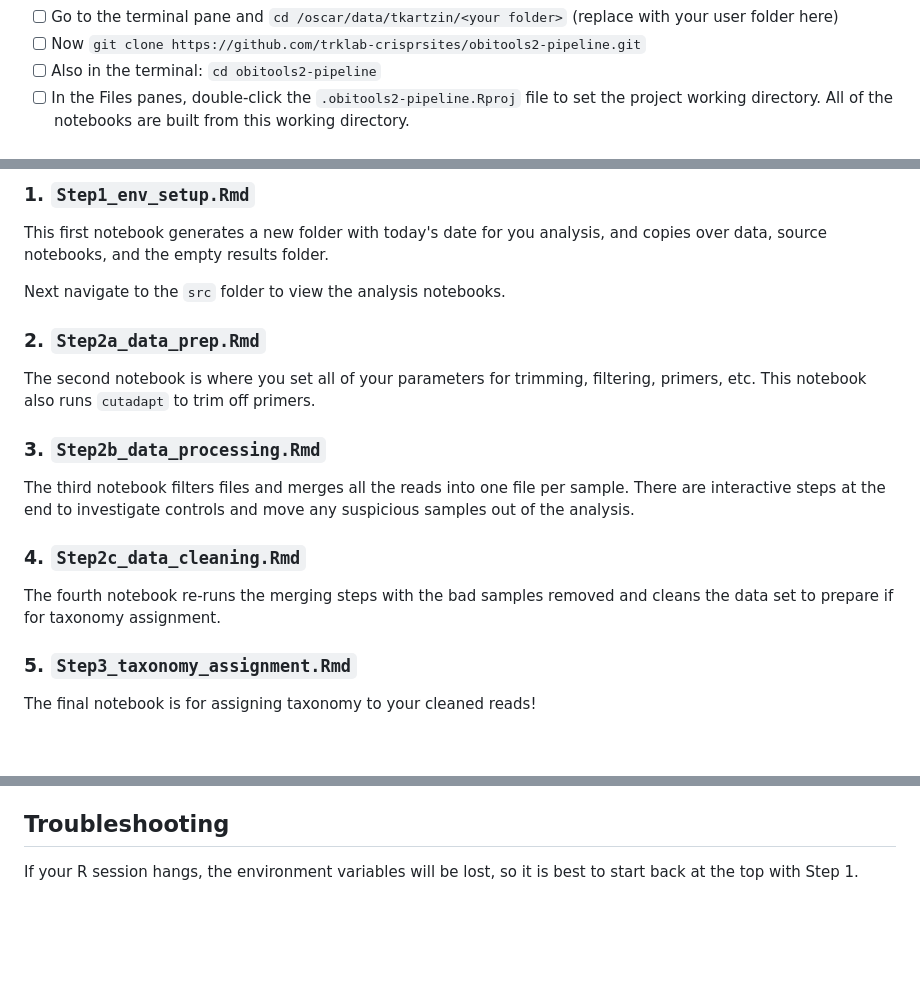
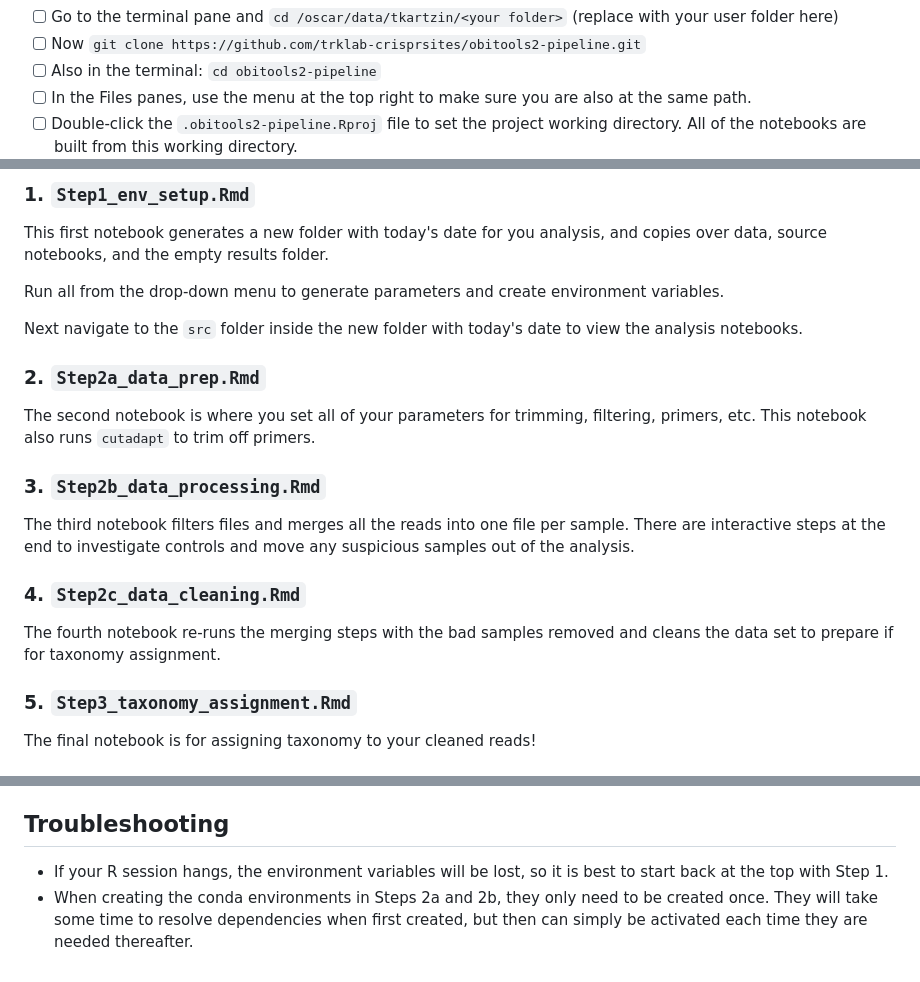
Before and after one commit to trklab-metabarcoding/obitools2-preprocessing-pipeline, a Markdown page: README.md, 3 parts joined by grey strips. GitHub-like rendering; blank space fills up the shorter version.

Commit message:
update readme formatting

```diff
--- a/README.md
+++ b/README.md
@@ -22,7 +22,8 @@ Option #1 is recommended for this use case, and allows us to choose a newer vers
 - [ ] Go to the terminal pane and `cd /oscar/data/tkartzin/<your folder>` (replace <your folder> with your user folder here)
 - [ ] Now `git clone https://github.com/trklab-crisprsites/obitools2-pipeline.git`
 - [ ] Also in the terminal: `cd obitools2-pipeline`
-- [ ] In the Files panes, double-click the `.obitools2-pipeline.Rproj` file to set the project working directory. All of the notebooks are built from this working directory.
+- [ ] In the Files panes, use the menu at the top right to make sure you are also at the same path.
+- [ ] Double-click the `.obitools2-pipeline.Rproj` file to set the project working directory. All of the notebooks are built from this working directory.
 ![Rproj example](images/Rproj-example.png)
 
 **Note:** Global reference databases will be stored in the shared lab directory: `/oscar/data/tkartzin/global_ref_lib_plants`
@@ -56,13 +57,19 @@ The first step is to update all of the `params` in the YAML header of the first
 ### 1. `Step1_env_setup.Rmd`
 This first notebook generates a new folder with today's date for you analysis, and copies over data, source notebooks, and the empty results folder.
 
-Next navigate to the `src` folder to view the analysis notebooks.
+Run all from the drop-down menu to generate parameters and create environment variables.
+
+Next navigate to the `src` folder inside the new folder with today's date to view the analysis notebooks.
+
 ### 2. `Step2a_data_prep.Rmd`
 The second notebook is where you set all of your parameters for trimming, filtering, primers, etc. This notebook also runs `cutadapt` to trim off primers.
+
 ### 3. `Step2b_data_processing.Rmd`
 The third notebook filters files and merges all the reads into one file per sample. There are interactive steps at the end to investigate controls and move any suspicious samples out of the analysis.
+
 ### 4. `Step2c_data_cleaning.Rmd`
 The fourth notebook re-runs the merging steps with the bad samples removed and cleans the data set to prepare if for taxonomy assignment.
+
 ### 5. `Step3_taxonomy_assignment.Rmd`
 The final notebook is for assigning taxonomy to your cleaned reads!
 
@@ -86,4 +93,5 @@ Useful git commands:
 
 ## Troubleshooting
 
-If your R session hangs, the environment variables will be lost, so it is best to start back at the top with Step 1.
+* If your R session hangs, the environment variables will be lost, so it is best to start back at the top with Step 1.
+* When creating the conda environments in Steps 2a and 2b, they only need to be created once. They will take some time to resolve dependencies when first created, but then can simply be activated each time they are needed thereafter.
```
Also changed, not shown: other parts of README.md (+3 -3 lines).
